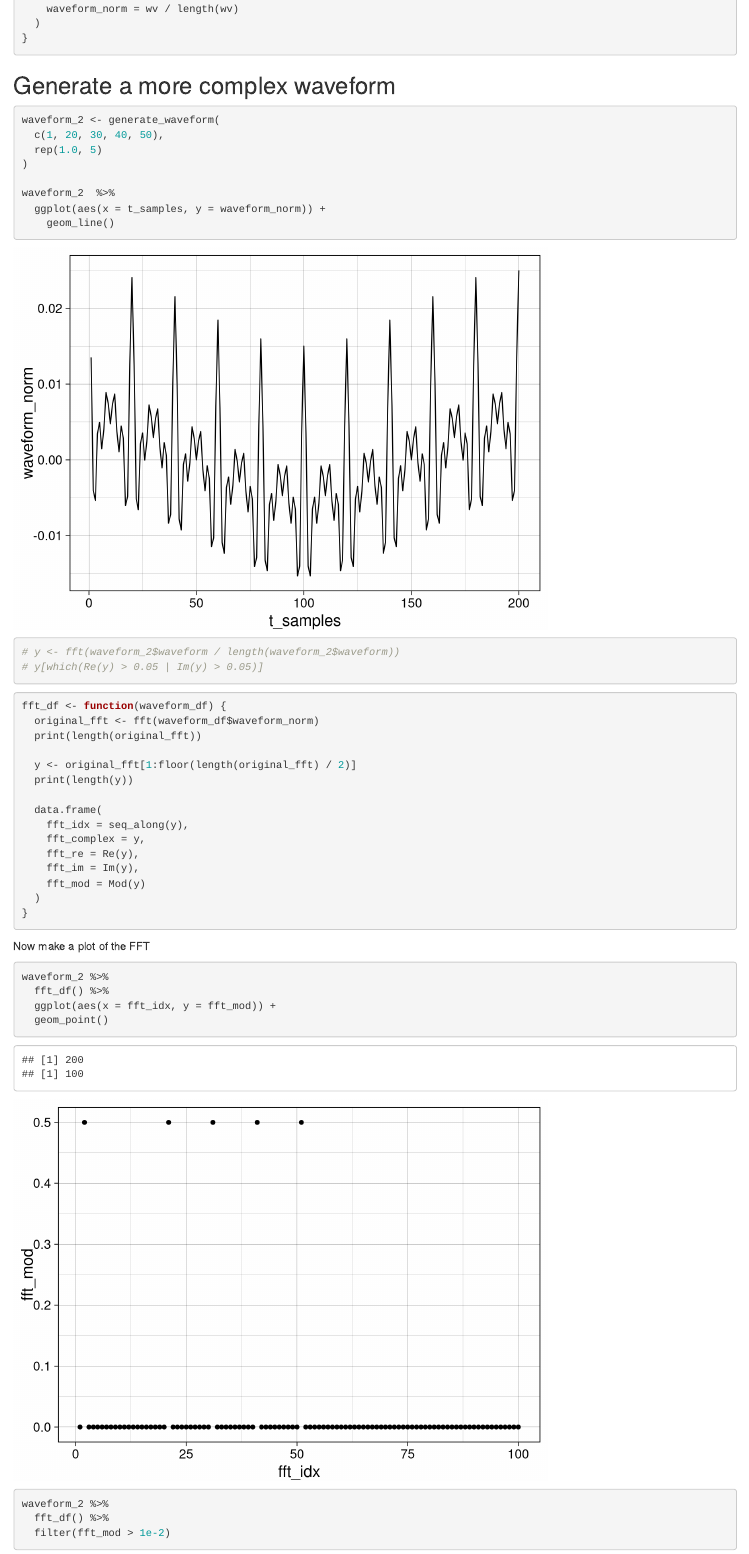
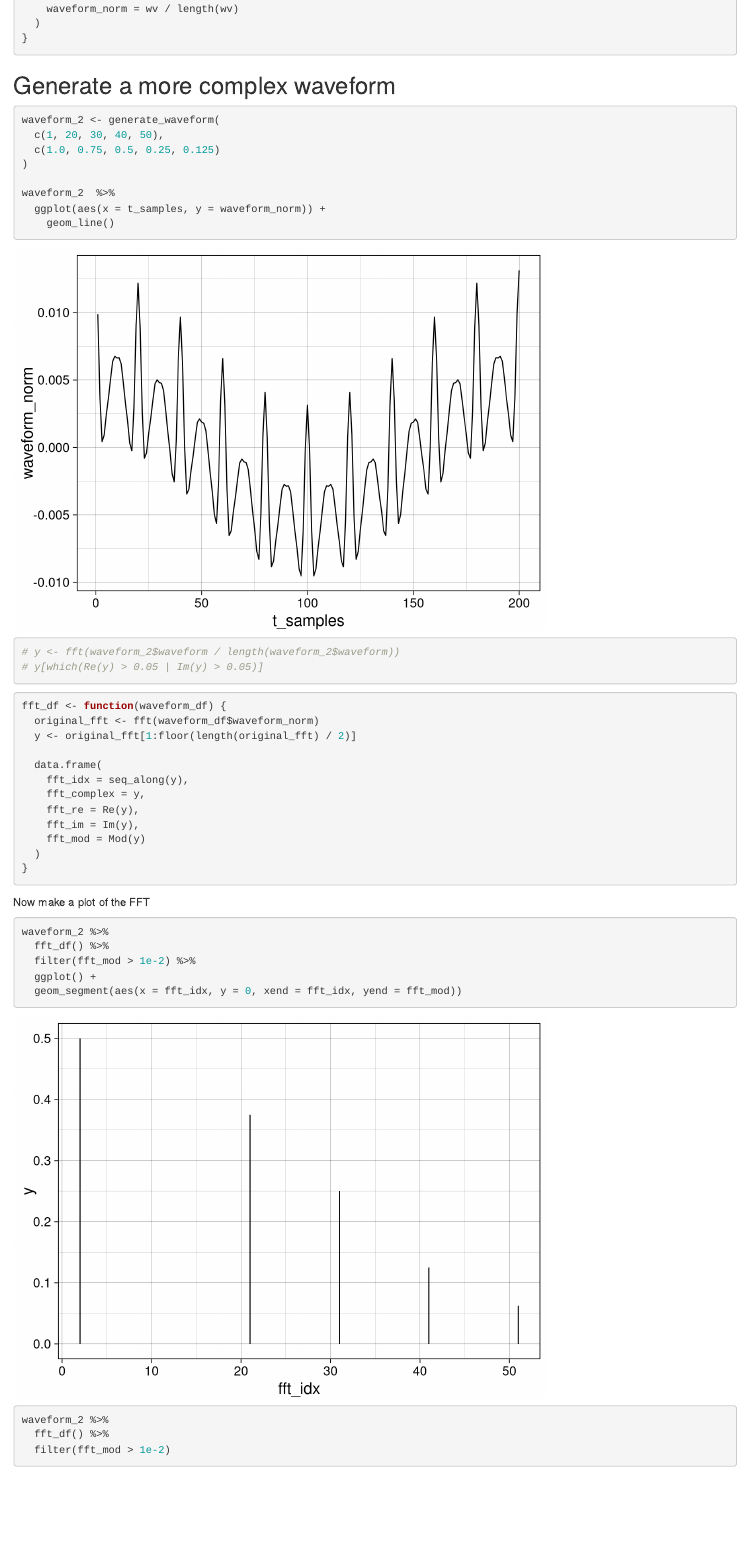
Before and after one commit to akey7/fft, an R Markdown document (fft-01.Rmd): the page in a window 1100 px wide, from 1040 px down. Rendered offline with R 4.5, knitr and Pandoc, with nearby package versions.

Commit message:
Update fft-01.Rmd

````diff
--- a/fft-01.Rmd
+++ b/fft-01.Rmd
@@ -53,7 +53,7 @@ generate_waveform <- function(freq_hzs, amplitudes, decay_tau = NA, duration_s =
 ```{r}
 waveform_2 <- generate_waveform(
   c(1, 20, 30, 40, 50),
-  rep(1.0, 5)
+  c(1.0, 0.75, 0.5, 0.25, 0.125)
 )
 
 waveform_2  %>%
@@ -69,10 +69,7 @@ waveform_2  %>%
 ```{r}
 fft_df <- function(waveform_df) {
   original_fft <- fft(waveform_df$waveform_norm)
-  print(length(original_fft))
-
   y <- original_fft[1:floor(length(original_fft) / 2)]
-  print(length(y))
 
   data.frame(
     fft_idx = seq_along(y),
@@ -89,8 +86,9 @@ Now make a plot of the FFT
 ```{r}
 waveform_2 %>%
   fft_df() %>%
-  ggplot(aes(x = fft_idx, y = fft_mod)) +
-  geom_point()
+  filter(fft_mod > 1e-2) %>%
+  ggplot() +
+  geom_segment(aes(x = fft_idx, y = 0, xend = fft_idx, yend = fft_mod))
 ```
 
 ```{r}
````
